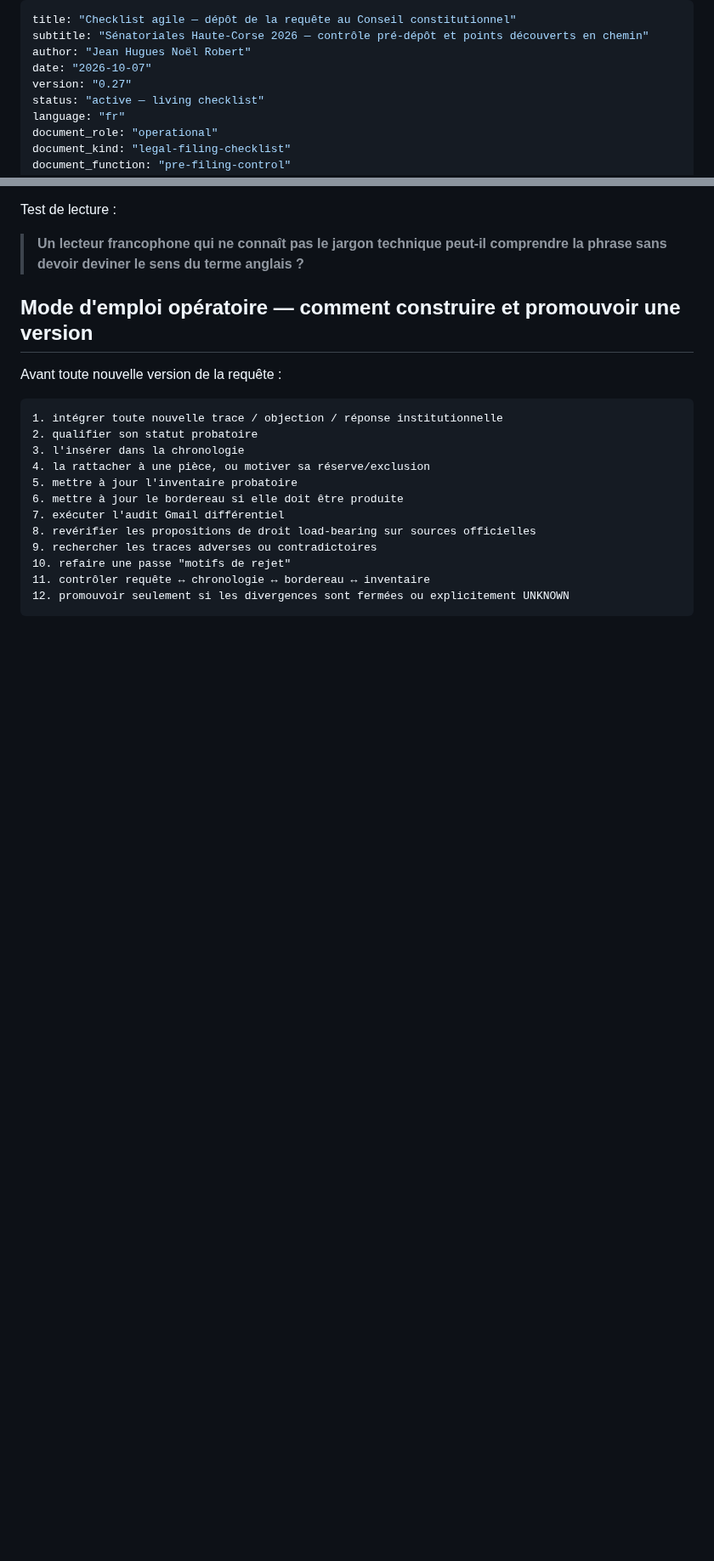
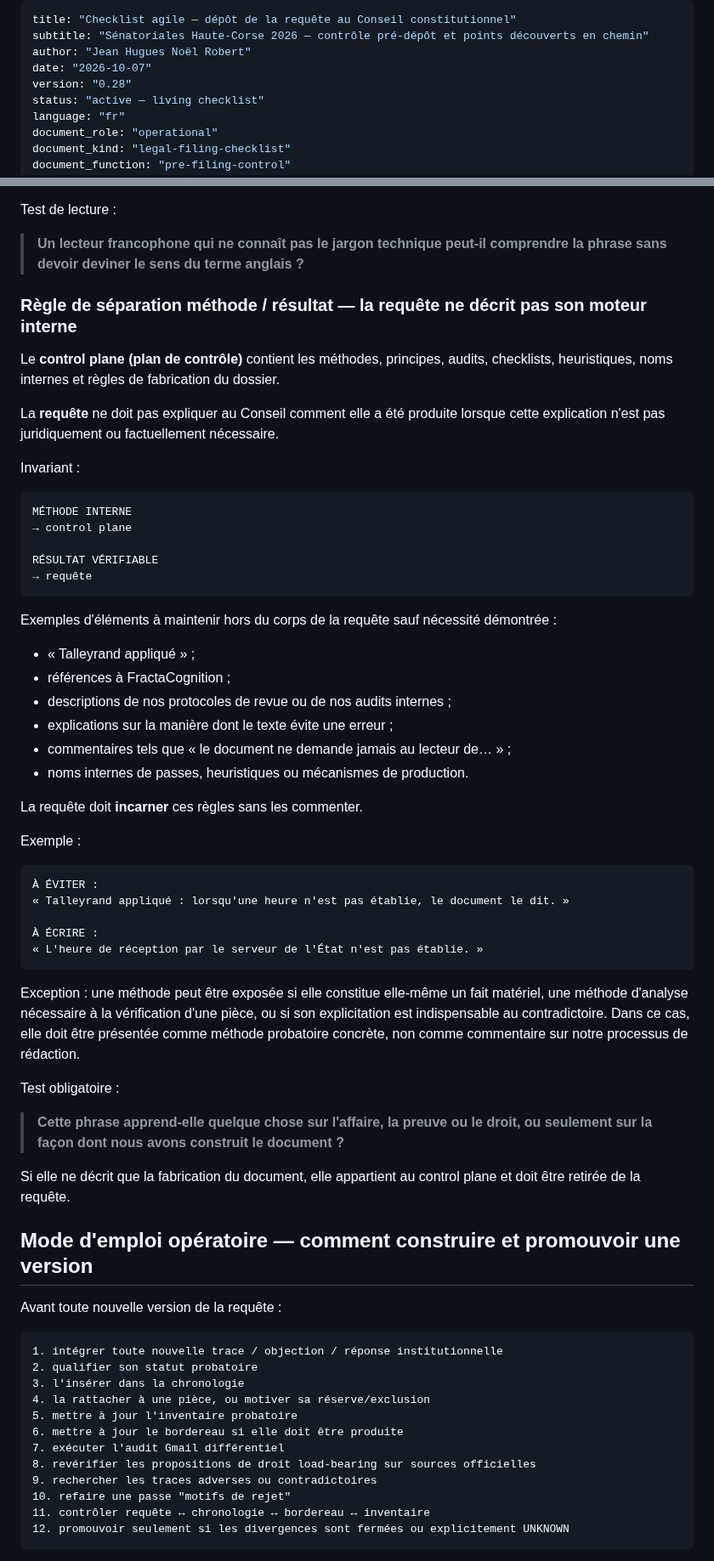
Before and after one commit to JeanHuguesRobert/barons-Mariani, a Markdown page: research/senatoriales-2026/checklist-depot-requete-cc-2026-10-07.md, 2 parts joined by grey strips. Shown at 85% size. Rendered like a GitHub page; blank space fills up the shorter version.

Commit message:
senatoriales: keep internal methodology out of petition

```diff
--- a/research/senatoriales-2026/checklist-depot-requete-cc-2026-10-07.md
+++ b/research/senatoriales-2026/checklist-depot-requete-cc-2026-10-07.md
@@ -3,7 +3,7 @@ title: "Checklist agile — dépôt de la requête au Conseil constitutionnel"
 subtitle: "Sénatoriales Haute-Corse 2026 — contrôle pré-dépôt et points découverts en chemin"
 author: "Jean Hugues Noël Robert"
 date: "2026-10-07"
-version: "0.27"
+version: "0.28"
 status: "active — living checklist"
 language: "fr"
 document_role: "operational"
@@ -353,6 +353,51 @@ Règles :
 Test de lecture :
 
 > **Un lecteur francophone qui ne connaît pas le jargon technique peut-il comprendre la phrase sans devoir deviner le sens du terme anglais ?**
+
+
+### Règle de séparation méthode / résultat — la requête ne décrit pas son moteur interne
+
+Le **control plane (plan de contrôle)** contient les méthodes, principes, audits, checklists, heuristiques, noms internes et règles de fabrication du dossier.
+
+La **requête** ne doit pas expliquer au Conseil comment elle a été produite lorsque cette explication n'est pas juridiquement ou factuellement nécessaire.
+
+Invariant :
+
+~~~text
+MÉTHODE INTERNE
+→ control plane
+
+RÉSULTAT VÉRIFIABLE
+→ requête
+~~~
+
+Exemples d'éléments à maintenir hors du corps de la requête sauf nécessité démontrée :
+- « Talleyrand appliqué » ;
+- références à FractaCognition ;
+- descriptions de nos protocoles de revue ou de nos audits internes ;
+- explications sur la manière dont le texte évite une erreur ;
+- commentaires tels que « le document ne demande jamais au lecteur de… » ;
+- noms internes de passes, heuristiques ou mécanismes de production.
+
+La requête doit **incarner** ces règles sans les commenter.
+
+Exemple :
+
+~~~text
+À ÉVITER :
+« Talleyrand appliqué : lorsqu'une heure n'est pas établie, le document le dit. »
+
+À ÉCRIRE :
+« L'heure de réception par le serveur de l'État n'est pas établie. »
+~~~
+
+Exception : une méthode peut être exposée si elle constitue elle-même un fait matériel, une méthode d'analyse nécessaire à la vérification d'une pièce, ou si son explicitation est indispensable au contradictoire. Dans ce cas, elle doit être présentée comme méthode probatoire concrète, non comme commentaire sur notre processus de rédaction.
+
+Test obligatoire :
+
+> **Cette phrase apprend-elle quelque chose sur l'affaire, la preuve ou le droit, ou seulement sur la façon dont nous avons construit le document ?**
+
+Si elle ne décrit que la fabrication du document, elle appartient au control plane et doit être retirée de la requête.
 
 ## Mode d'emploi opératoire — comment construire et promouvoir une version
 
```
Also changed, not shown: other parts of research/senatoriales-2026/checklist-depot-requete-cc-2026-10-07.md (+9 -0 lines).
